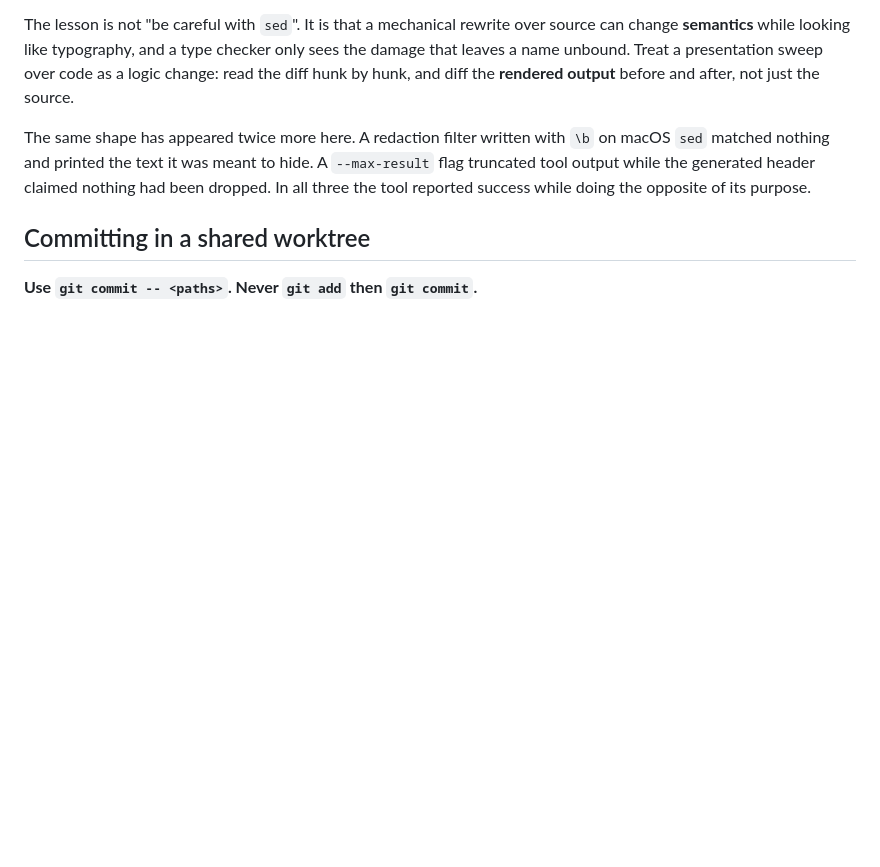
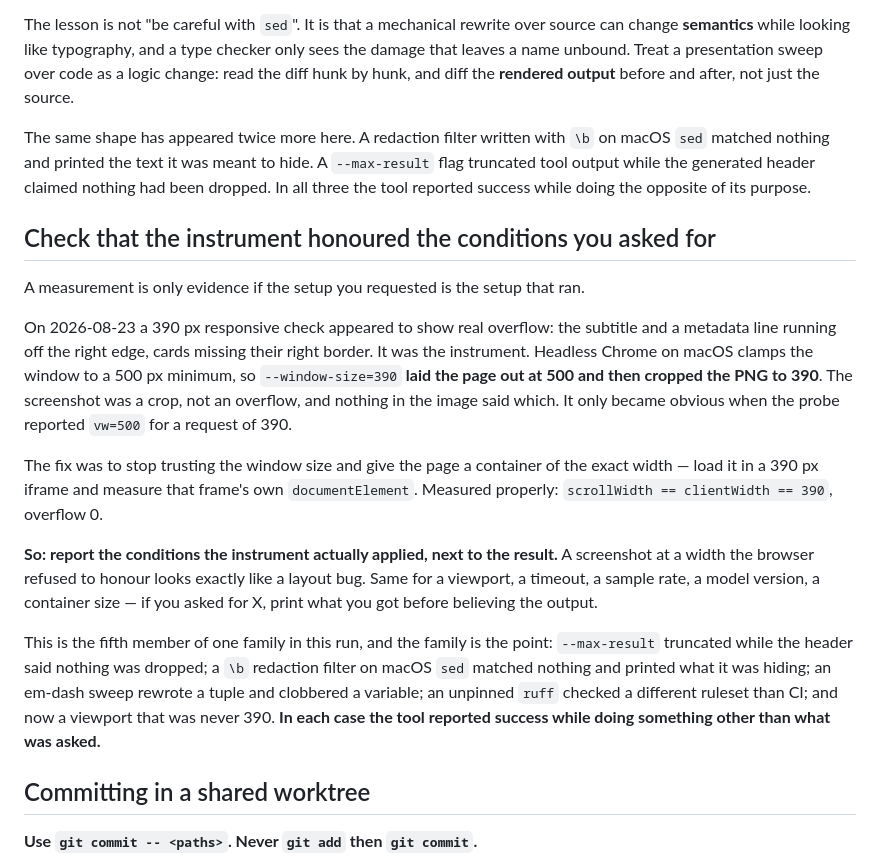
Before and after one commit to rldyourmnd/explee-ai-dev-test, a Markdown page: AGENTS.md, the part around the change. Drawn GitHub-style; blank space fills up the shorter version.

Commit message:
docs(agents): check that the instrument honoured the conditions you asked for
A 390 px responsive check appeared to show real overflow - text running off the
right edge, cards missing borders. It was the instrument. Headless Chrome on
macOS clamps the window to a 500 px minimum, so --window-size=390 laid the page
out at 500 and cropped the PNG to 390. The screenshot was a crop, not an
overflow, and nothing in the image distinguished the two. It surfaced only when
the probe reported vw=500 for a request of 390.

Measured properly, by loading the page in a 390 px iframe and reading that
frame's documentElement: scrollWidth == clientWidth == 390, overflow 0.

The rule is to print the conditions the instrument actually applied next to the
result - viewport, timeout, sample rate, model version, container size. If you
asked for X, confirm you got X before believing the output.

This is the fifth member of one family here: --max-result truncating while the
header claimed nothing was dropped, a \\b redaction filter matching nothing on
macOS sed and printing what it was meant to hide, an em-dash sweep clobbering a
tuple variable, an unpinned ruff checking a different ruleset than CI, and now a
viewport that was never 390. In each case the tool reported success while doing
something other than what was asked.

Claude-Session: https://claude.ai/code/session_01DyU4PuiRYep9BQqAwJnxA8

```diff
--- a/AGENTS.md
+++ b/AGENTS.md
@@ -219,6 +219,36 @@ A `--max-result` flag truncated tool output while the generated header claimed
 nothing had been dropped. In all three the tool reported success while doing the
 opposite of its purpose.
 
+## Check that the instrument honoured the conditions you asked for
+
+A measurement is only evidence if the setup you requested is the setup that ran.
+
+On 2026-08-23 a 390 px responsive check appeared to show real overflow: the
+subtitle and a metadata line running off the right edge, cards missing their
+right border. It was the instrument. Headless Chrome on macOS clamps the window
+to a 500 px minimum, so `--window-size=390` **laid the page out at 500 and then
+cropped the PNG to 390**. The screenshot was a crop, not an overflow, and nothing
+in the image said which. It only became obvious when the probe reported
+`vw=500` for a request of 390.
+
+The fix was to stop trusting the window size and give the page a container of the
+exact width — load it in a 390 px iframe and measure that frame's own
+`documentElement`. Measured properly: `scrollWidth == clientWidth == 390`,
+overflow 0.
+
+**So: report the conditions the instrument actually applied, next to the result.**
+A screenshot at a width the browser refused to honour looks exactly like a layout
+bug. Same for a viewport, a timeout, a sample rate, a model version, a container
+size — if you asked for X, print what you got before believing the output.
+
+This is the fifth member of one family in this run, and the family is the point:
+`--max-result` truncated while the header said nothing was dropped; a `\b`
+redaction filter on macOS `sed` matched nothing and printed what it was hiding;
+an em-dash sweep rewrote a tuple and clobbered a variable; an unpinned `ruff`
+checked a different ruleset than CI; and now a viewport that was never 390.
+**In each case the tool reported success while doing something other than what
+was asked.**
+
 ## Committing in a shared worktree
 
 **Use `git commit -- <paths>`. Never `git add` then `git commit`.**
```
